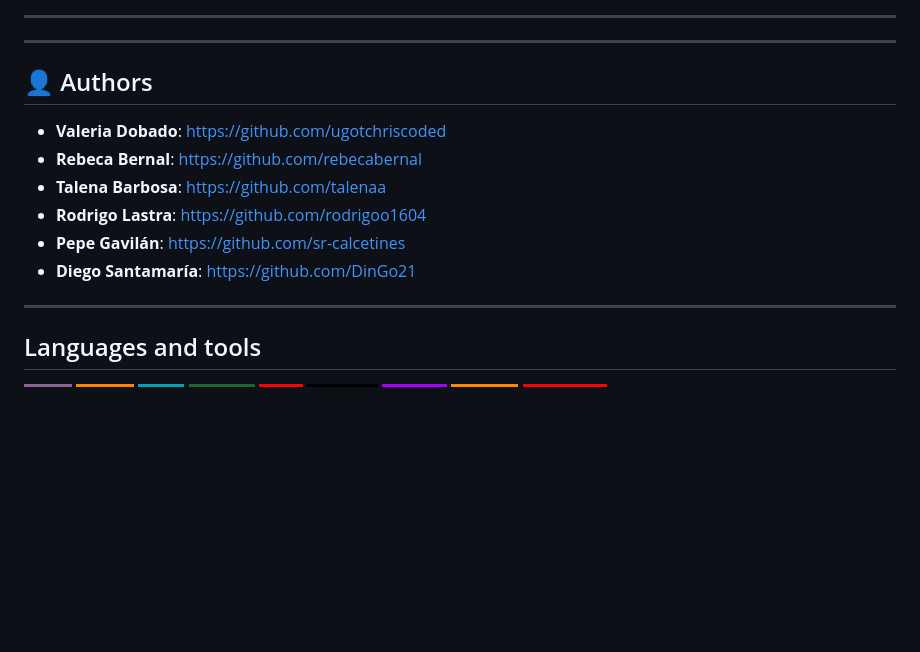
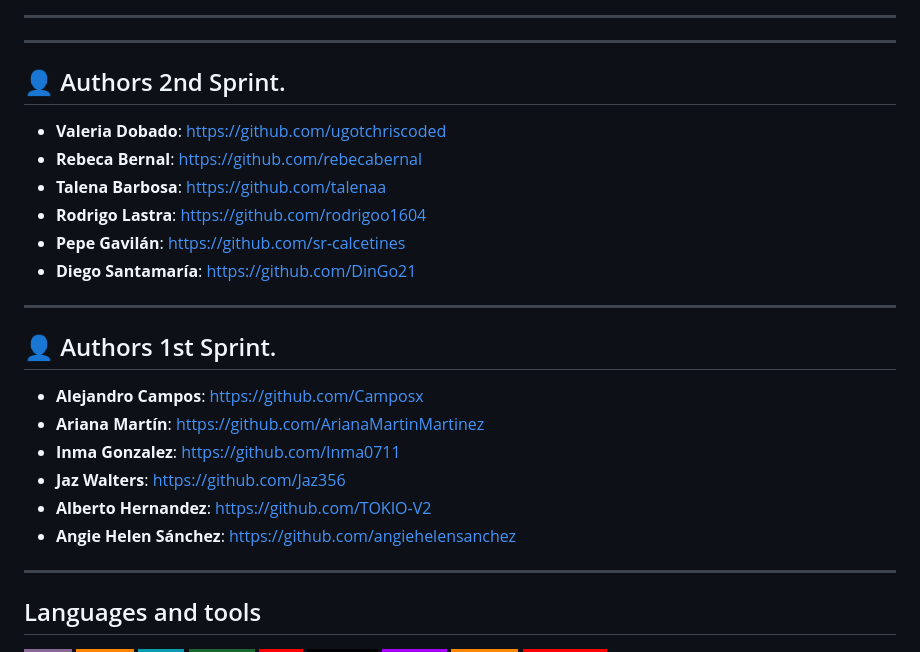
Before and after one commit to DinGo21/HoHo_Toys, a Markdown page: README.md, the part around the change printed below. Rendered like a GitHub page; badges without logos; blank space fills up the shorter version.

```diff
--- a/README.md
+++ b/README.md
@@ -199,13 +199,22 @@ This will add a **folder** called *coverage-report*, go to the folder, go to the
 ***
 
 ***
-## :bust_in_silhouette: Authors
+## :bust_in_silhouette: Authors 2nd Sprint.
 - **Valeria Dobado**: https://github.com/ugotchriscoded
 - **Rebeca Bernal**: https://github.com/rebecabernal
 - **Talena Barbosa**: https://github.com/talenaa
 - **Rodrigo Lastra**: https://github.com/rodrigoo1604
 - **Pepe Gavilán**: https://github.com/sr-calcetines
 - **Diego Santamaría**: https://github.com/DinGo21
+
+***
+## :bust_in_silhouette: Authors 1st Sprint.
+- **Alejandro Campos**: https://github.com/Camposx
+- **Ariana Martín**: https://github.com/ArianaMartinMartinez
+- **Inma Gonzalez**: https://github.com/Inma0711
+- **Jaz Walters**: https://github.com/Jaz356
+- **Alberto Hernandez**: https://github.com/TOKIO-V2
+- **Angie Helen Sánchez**: https://github.com/angiehelensanchez
 
 ***
 ## Languages and tools
```
Also changed, not shown: other parts of README.md (+27 -27 lines).
